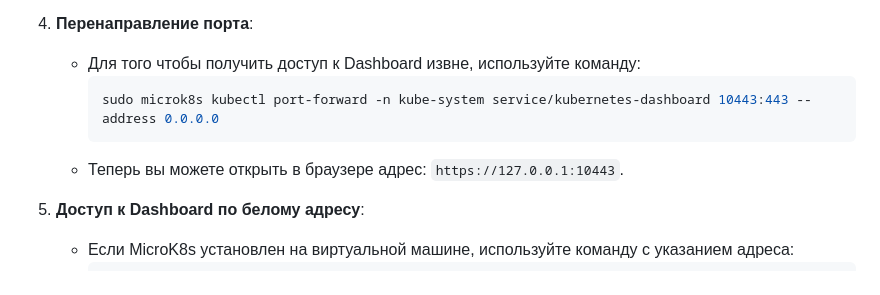
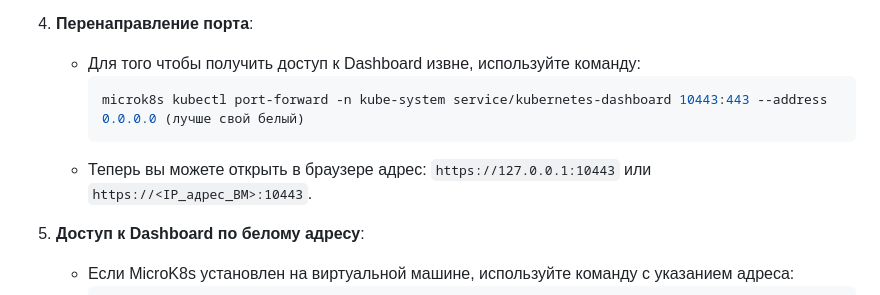
Before and after one commit to iveisberg/DevOps-Engineer-course, a Markdown page: K8S.md, the part around one of its changes. GitHub-like rendering.

````diff
--- a/K8S.md
+++ b/K8S.md
@@ -100,9 +100,9 @@
 4. **Перенаправление порта**:
    - Для того чтобы получить доступ к Dashboard извне, используйте команду:
      ```bash
-     sudo microk8s kubectl port-forward -n kube-system service/kubernetes-dashboard 10443:443 --address 0.0.0.0
+     microk8s kubectl port-forward -n kube-system service/kubernetes-dashboard 10443:443 --address 0.0.0.0 (лучше свой белый)
      ```
-   - Теперь вы можете открыть в браузере адрес: `https://127.0.0.1:10443`.
+   - Теперь вы можете открыть в браузере адрес: `https://127.0.0.1:10443` или `https://<IP_адрес_ВМ>:10443`.
 
 5. **Доступ к Dashboard по белому адресу**:
    - Если MicroK8s установлен на виртуальной машине, используйте команду с указанием адреса:
````
Also changed, not shown: other parts of K8S.md (+1 -1 lines).
